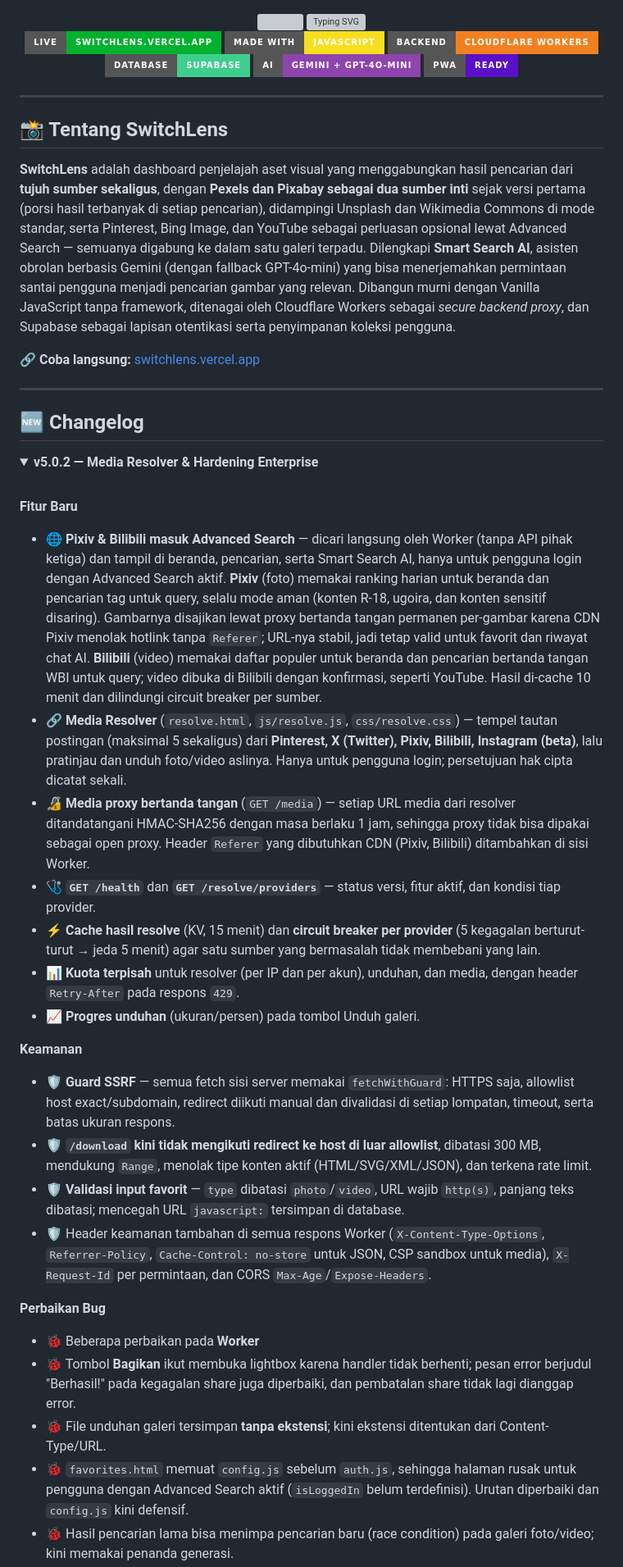
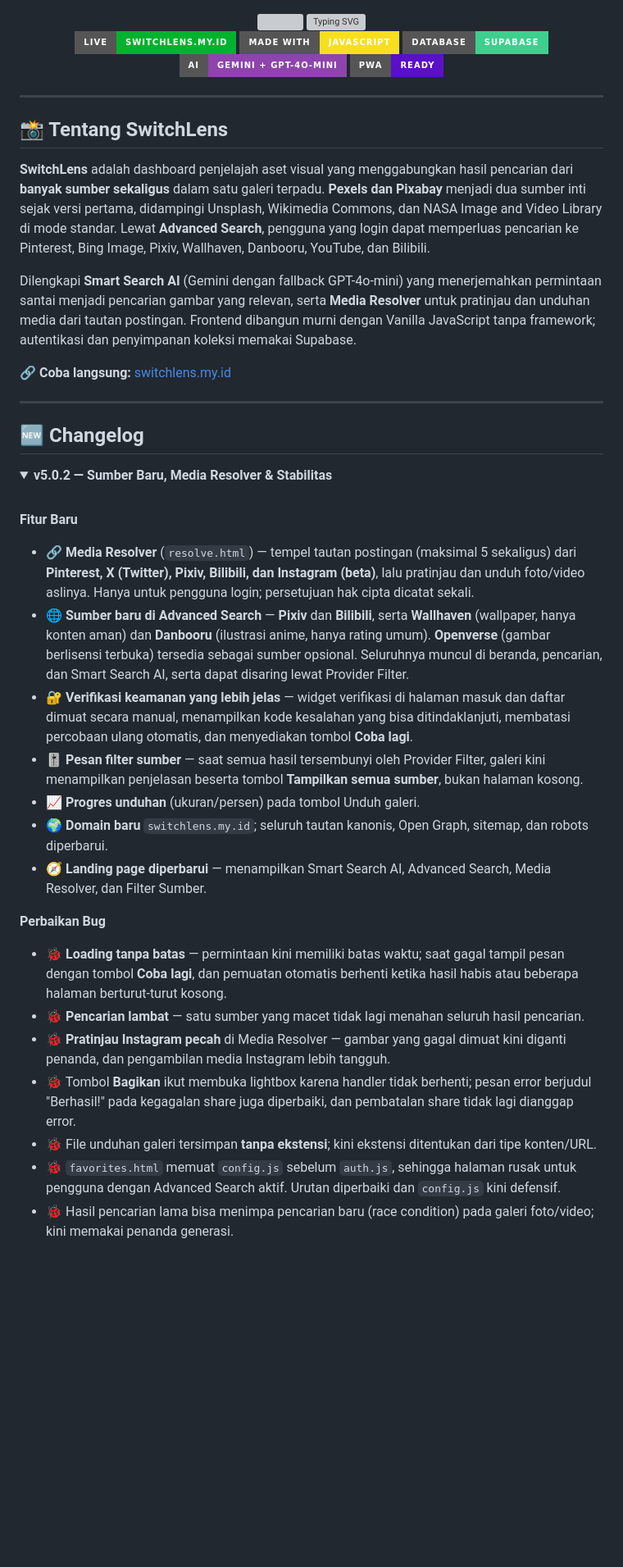
Before and after one commit to iyann99/SwitchLens, a Markdown page: README.md, the part around one of its changes. Shown at 82% size. GitHub-like rendering; badges without logos; blank space fills up the shorter version; grey boxes are pictures that could not be loaded.

```diff
--- a/README.md
+++ b/README.md
@@ -8,9 +8,8 @@
 
 <br/>
 
-[![Live Demo](https://img.shields.io/badge/Live-switchlens.vercel.app-00b22d?style=for-the-badge&logo=vercel&logoColor=white)](https://switchlens.vercel.app)
+[![Live Demo](https://img.shields.io/badge/Live-switchlens.my.id-00b22d?style=for-the-badge&logo=vercel&logoColor=white)](https://switchlens.my.id)
 [![Made with](https://img.shields.io/badge/Made%20with-JavaScript-f7df1e?style=for-the-badge&logo=javascript&logoColor=black)]()
-[![Backend](https://img.shields.io/badge/Backend-Cloudflare%20Workers-f38020?style=for-the-badge&logo=cloudflare&logoColor=white)]()
 [![Database](https://img.shields.io/badge/Database-Supabase-3ecf8e?style=for-the-badge&logo=supabase&logoColor=white)]()
 [![AI](https://img.shields.io/badge/AI-Gemini%20%2B%20GPT--4o--mini-8e44ad?style=for-the-badge&logo=googlegemini&logoColor=white)]()
 [![PWA](https://img.shields.io/badge/PWA-Ready-5A0FC8?style=for-the-badge&logo=pwa&logoColor=white)]()
@@ -21,36 +20,34 @@
 
 ## 📸 Tentang SwitchLens
 
-**SwitchLens** adalah dashboard penjelajah aset visual yang menggabungkan hasil pencarian dari **tujuh sumber sekaligus**, dengan **Pexels dan Pixabay sebagai dua sumber inti** sejak versi pertama (porsi hasil terbanyak di setiap pencarian), didampingi Unsplash dan Wikimedia Commons di mode standar, serta Pinterest, Bing Image, dan YouTube sebagai perluasan opsional lewat Advanced Search — semuanya digabung ke dalam satu galeri terpadu. Dilengkapi **Smart Search AI**, asisten obrolan berbasis Gemini (dengan fallback GPT-4o-mini) yang bisa menerjemahkan permintaan santai pengguna menjadi pencarian gambar yang relevan. Dibangun murni dengan Vanilla JavaScript tanpa framework, ditenagai oleh Cloudflare Workers sebagai *secure backend proxy*, dan Supabase sebagai lapisan otentikasi serta penyimpanan koleksi pengguna.
+**SwitchLens** adalah dashboard penjelajah aset visual yang menggabungkan hasil pencarian dari **banyak sumber sekaligus** dalam satu galeri terpadu. **Pexels dan Pixabay** menjadi dua sumber inti sejak versi pertama, didampingi Unsplash, Wikimedia Commons, dan NASA Image and Video Library di mode standar. Lewat **Advanced Search**, pengguna yang login dapat memperluas pencarian ke Pinterest, Bing Image, Pixiv, Wallhaven, Danbooru, YouTube, dan Bilibili.
 
-🔗 **Coba langsung:** [switchlens.vercel.app](https://switchlens.vercel.app)
+Dilengkapi **Smart Search AI** (Gemini dengan fallback GPT-4o-mini) yang menerjemahkan permintaan santai menjadi pencarian gambar yang relevan, serta **Media Resolver** untuk pratinjau dan unduhan media dari tautan postingan. Frontend dibangun murni dengan Vanilla JavaScript tanpa framework; autentikasi dan penyimpanan koleksi memakai Supabase.
+
+🔗 **Coba langsung:** [switchlens.my.id](https://switchlens.my.id)
 
 ---
 
 ## 🆕 Changelog
 
 <details open>
-<summary><strong>v5.0.2 — Media Resolver & Hardening Enterprise</strong></summary>
+<summary><strong>v5.0.2 — Sumber Baru, Media Resolver & Stabilitas</strong></summary>
 <br>
 
 **Fitur Baru**
-- 🌐 **Pixiv & Bilibili masuk Advanced Search** — dicari langsung oleh Worker (tanpa API pihak ketiga) dan tampil di beranda, pencarian, serta Smart Search AI, hanya untuk pengguna login dengan Advanced Search aktif. **Pixiv** (foto) memakai ranking harian untuk beranda dan pencarian tag untuk query, selalu mode aman (konten R-18, ugoira, dan konten sensitif disaring). Gambarnya disajikan lewat proxy bertanda tangan permanen per-gambar karena CDN Pixiv menolak hotlink tanpa `Referer`; URL-nya stabil, jadi tetap valid untuk favorit dan riwayat chat AI. **Bilibili** (video) memakai daftar populer untuk beranda dan pencarian bertanda tangan WBI untuk query; video dibuka di Bilibili dengan konfirmasi, seperti YouTube. Hasil di-cache 10 menit dan dilindungi circuit breaker per sumber.
-- 🔗 **Media Resolver** (`resolve.html`, `js/resolve.js`, `css/resolve.css`) — tempel tautan postingan (maksimal 5 sekaligus) dari **Pinterest, X (Twitter), Pixiv, Bilibili, Instagram (beta)**, lalu pratinjau dan unduh foto/video aslinya. Hanya untuk pengguna login; persetujuan hak cipta dicatat sekali.
-- 🔏 **Media proxy bertanda tangan** (`GET /media`) — setiap URL media dari resolver ditandatangani HMAC-SHA256 dengan masa berlaku 1 jam, sehingga proxy tidak bisa dipakai sebagai open proxy. Header `Referer` yang dibutuhkan CDN (Pixiv, Bilibili) ditambahkan di sisi Worker.
-- 🩺 **`GET /health`** dan **`GET /resolve/providers`** — status versi, fitur aktif, dan kondisi tiap provider.
-- ⚡ **Cache hasil resolve** (KV, 15 menit) dan **circuit breaker per provider** (5 kegagalan berturut-turut → jeda 5 menit) agar satu sumber yang bermasalah tidak membebani yang lain.
-- 📊 **Kuota terpisah** untuk resolver (per IP dan per akun), unduhan, dan media, dengan header `Retry-After` pada respons `429`.
+- 🔗 **Media Resolver** (`resolve.html`) — tempel tautan postingan (maksimal 5 sekaligus) dari **Pinterest, X (Twitter), Pixiv, Bilibili, dan Instagram (beta)**, lalu pratinjau dan unduh foto/video aslinya. Hanya untuk pengguna login; persetujuan hak cipta dicatat sekali.
+- 🌐 **Sumber baru di Advanced Search** — **Pixiv** dan **Bilibili**, serta **Wallhaven** (wallpaper, hanya konten aman) dan **Danbooru** (ilustrasi anime, hanya rating umum). **Openverse** (gambar berlisensi terbuka) tersedia sebagai sumber opsional. Seluruhnya muncul di beranda, pencarian, dan Smart Search AI, serta dapat disaring lewat Provider Filter.
+- 🔐 **Verifikasi keamanan yang lebih jelas** — widget verifikasi di halaman masuk dan daftar dimuat secara manual, menampilkan kode kesalahan yang bisa ditindaklanjuti, membatasi percobaan ulang otomatis, dan menyediakan tombol **Coba lagi**.
+- 🎚️ **Pesan filter sumber** — saat semua hasil tersembunyi oleh Provider Filter, galeri kini menampilkan penjelasan beserta tombol **Tampilkan semua sumber**, bukan halaman kosong.
 - 📈 **Progres unduhan** (ukuran/persen) pada tombol Unduh galeri.
-
-**Keamanan**
-- 🛡️ **Guard SSRF** — semua fetch sisi server memakai `fetchWithGuard`: HTTPS saja, allowlist host exact/subdomain, redirect diikuti manual dan divalidasi di setiap lompatan, timeout, serta batas ukuran respons.
-- 🛡️ **`/download` kini tidak mengikuti redirect ke host di luar allowlist**, dibatasi 300 MB, mendukung `Range`, menolak tipe konten aktif (HTML/SVG/XML/JSON), dan terkena rate limit.
-- 🛡️ **Validasi input favorit** — `type` dibatasi `photo`/`video`, URL wajib `http(s)`, panjang teks dibatasi; mencegah URL `javascript:` tersimpan di database.
-- 🛡️ Header keamanan tambahan di semua respons Worker (`X-Content-Type-Options`, `Referrer-Policy`, `Cache-Control: no-store` untuk JSON, CSP sandbox untuk media), `X-Request-Id` per permintaan, dan CORS `Max-Age`/`Expose-Headers`.
+- 🌍 **Domain baru** `switchlens.my.id`; seluruh tautan kanonis, Open Graph, sitemap, dan robots diperbarui.
+- 🧭 **Landing page diperbarui** — menampilkan Smart Search AI, Advanced Search, Media Resolver, dan Filter Sumber.
 
 **Perbaikan Bug**
-- 🐞 Beberapa perbaikan pada **Worker**
+- 🐞 **Loading tanpa batas** — permintaan kini memiliki batas waktu; saat gagal tampil pesan dengan tombol **Coba lagi**, dan pemuatan otomatis berhenti ketika hasil habis atau beberapa halaman berturut-turut kosong.
+- 🐞 **Pencarian lambat** — satu sumber yang macet tidak lagi menahan seluruh hasil pencarian.
+- 🐞 **Pratinjau Instagram pecah** di Media Resolver — gambar yang gagal dimuat kini diganti penanda, dan pengambilan media Instagram lebih tangguh.
 - 🐞 Tombol **Bagikan** ikut membuka lightbox karena handler tidak berhenti; pesan error berjudul "Berhasil!" pada kegagalan share juga diperbaiki, dan pembatalan share tidak lagi dianggap error.
-- 🐞 File unduhan galeri tersimpan **tanpa ekstensi**; kini ekstensi ditentukan dari Content-Type/URL.
-- 🐞 `favorites.html` memuat `config.js` sebelum `auth.js`, sehingga halaman rusak untuk pengguna dengan Advanced Search aktif (`isLoggedIn` belum terdefinisi). Urutan diperbaiki dan `config.js` kini defensif.
+- 🐞 File unduhan galeri tersimpan **tanpa ekstensi**; kini ekstensi ditentukan dari tipe konten/URL.
+- 🐞 `favorites.html` memuat `config.js` sebelum `auth.js`, sehingga halaman rusak untuk pengguna dengan Advanced Search aktif. Urutan diperbaiki dan `config.js` kini defensif.
 - 🐞 Hasil pencarian lama bisa menimpa pencarian baru (race condition) pada galeri foto/video; kini memakai penanda generasi.
```
Also changed, not shown: other parts of README.md (+53 -84 lines).
